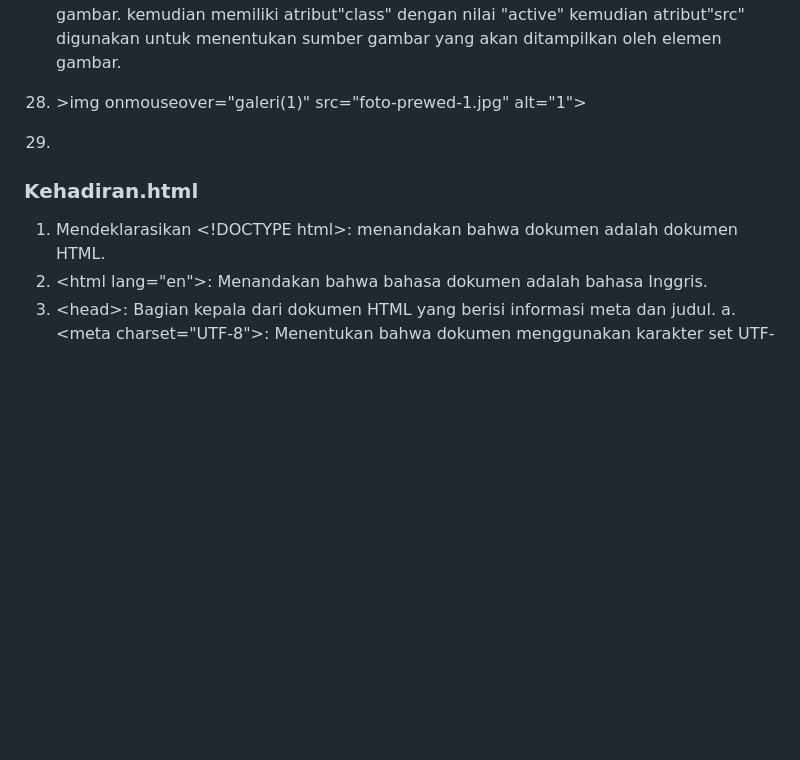
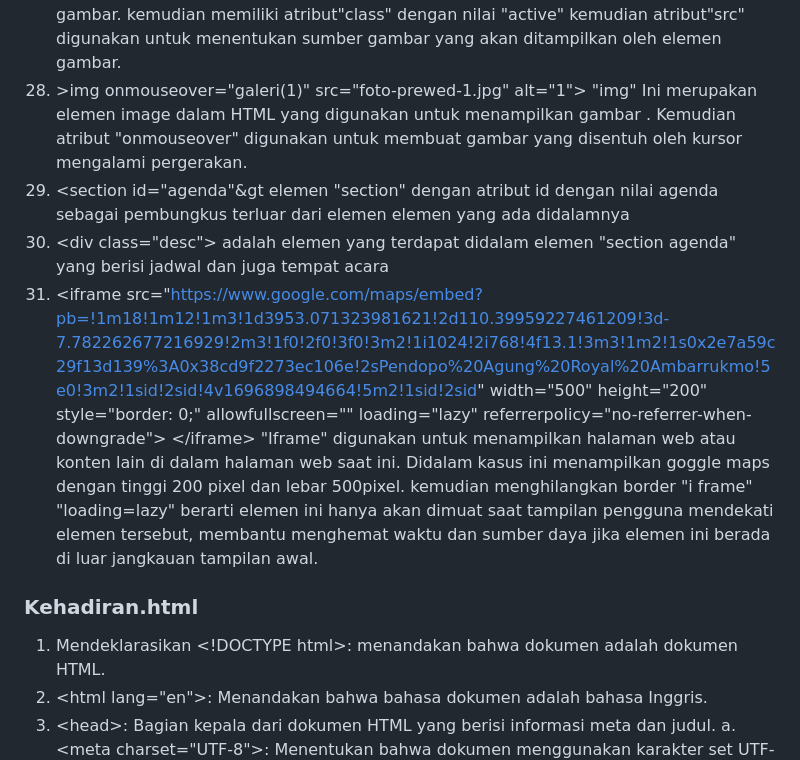
Before and after one commit to SeptianNurIkhsan/wedding.github.io, a Markdown page: README.md, the part around the change. Rendered like a GitHub page; blank space fills up the shorter version.

```diff
--- a/README.md
+++ b/README.md
@@ -270,9 +270,12 @@ Non-functional requirements (NFRs) dalam konteks website undangan pernikahan mer
 26. &lt;a class="button" href="Cerita.html"g &gt; Cerita kami &lt;/a &gt;
  &lt;H3 &gt;Index.Kehadiran</H3 &gt; menggunakan elemen "anchor" yang digunakan untuk membuat link yang mengarah kepada "cerita.html"
 27.   &gt;img class="active" src="foto-prewed-1.jpg" alt="1"&gt; digunakan untuk menampilkan gambar. kemudian memiliki atribut"class" dengan nilai "active" kemudian atribut"src" digunakan untuk  menentukan sumber gambar yang akan ditampilkan oleh elemen gambar.
-28.   &gt;img onmouseover="galeri(1)" src="foto-prewed-1.jpg" alt="1"&gt;
-
-29.
+28.  &gt;img onmouseover="galeri(1)" src="foto-prewed-1.jpg" alt="1"&gt; "img" Ini merupakan elemen image  dalam HTML yang digunakan untuk menampilkan gambar . Kemudian atribut "onmouseover" digunakan untuk membuat gambar yang disentuh oleh kursor mengalami pergerakan.
+29.  &lt;section id="agenda"&gt elemen "section" dengan atribut id dengan nilai agenda sebagai pembungkus terluar dari elemen elemen yang ada didalamnya
+30.  &lt;div class="desc"&gt; adalah elemen yang terdapat didalam elemen "section agenda" yang berisi jadwal dan juga tempat acara
+31.    &lt;iframe src="https://www.google.com/maps/embed?pb=!1m18!1m12!1m3!1d3953.071323981621!2d110.39959227461209!3d-7.782262677216929!2m3!1f0!2f0!3f0!3m2!1i1024!2i768!4f13.1!3m3!1m2!1s0x2e7a59c29f13d139%3A0x38cd9f2273ec106e!2sPendopo%20Agung%20Royal%20Ambarrukmo!5e0!3m2!1sid!2sid!4v1696898494664!5m2!1sid!2sid"  width="500"  height="200"  style="border: 0;"  allowfullscreen=""  loading="lazy"
+referrerpolicy="no-referrer-when-downgrade"> &lt;/iframe&gt; "Iframe" digunakan untuk
+menampilkan halaman web atau konten lain di dalam halaman web saat ini. Didalam kasus ini menampilkan goggle maps dengan tinggi 200 pixel dan lebar 500pixel. kemudian menghilangkan border "i frame" "loading=lazy" berarti elemen ini hanya akan dimuat saat tampilan pengguna mendekati elemen tersebut, membantu menghemat waktu dan sumber daya jika elemen ini berada di luar jangkauan tampilan awal.
 
 
 <h3>Kehadiran.html</h3>
```
